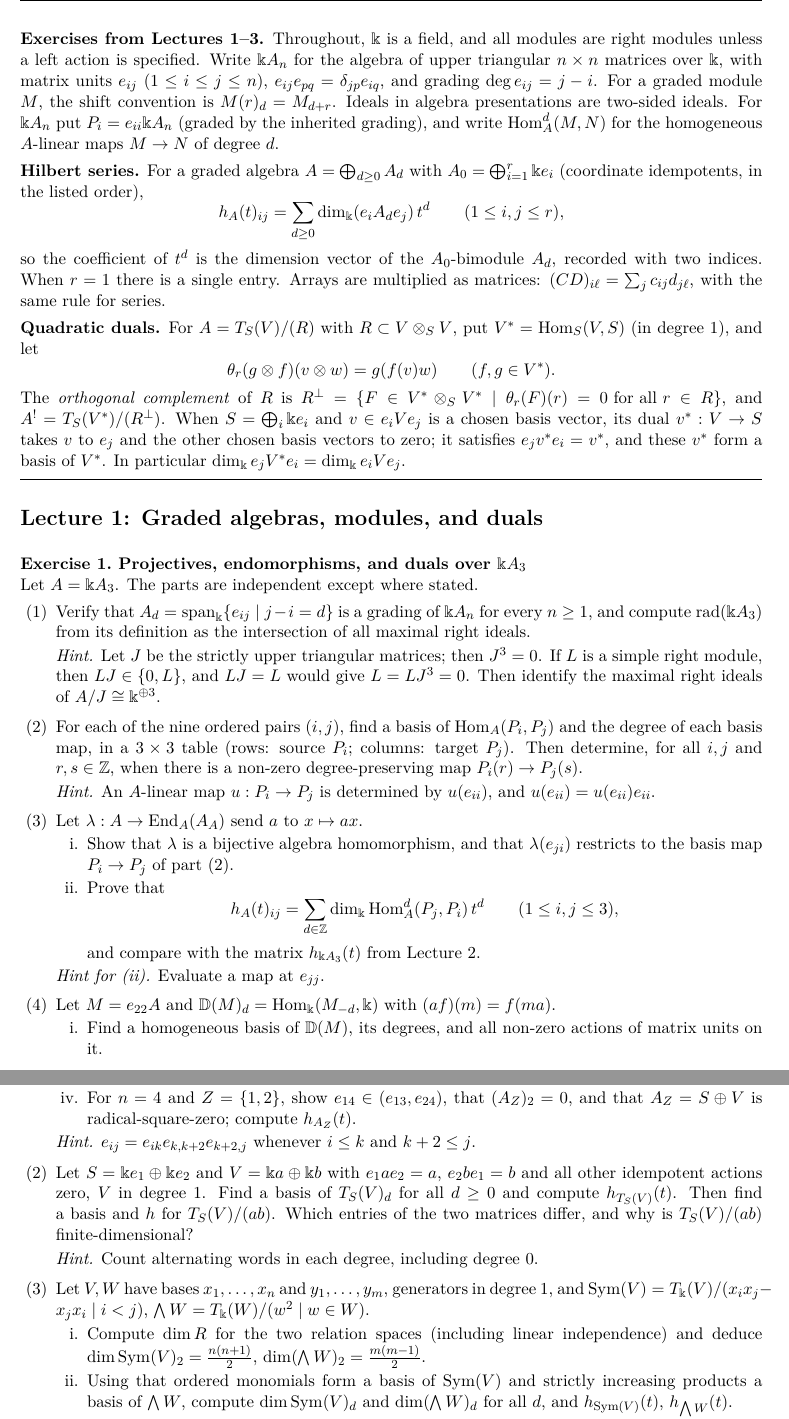
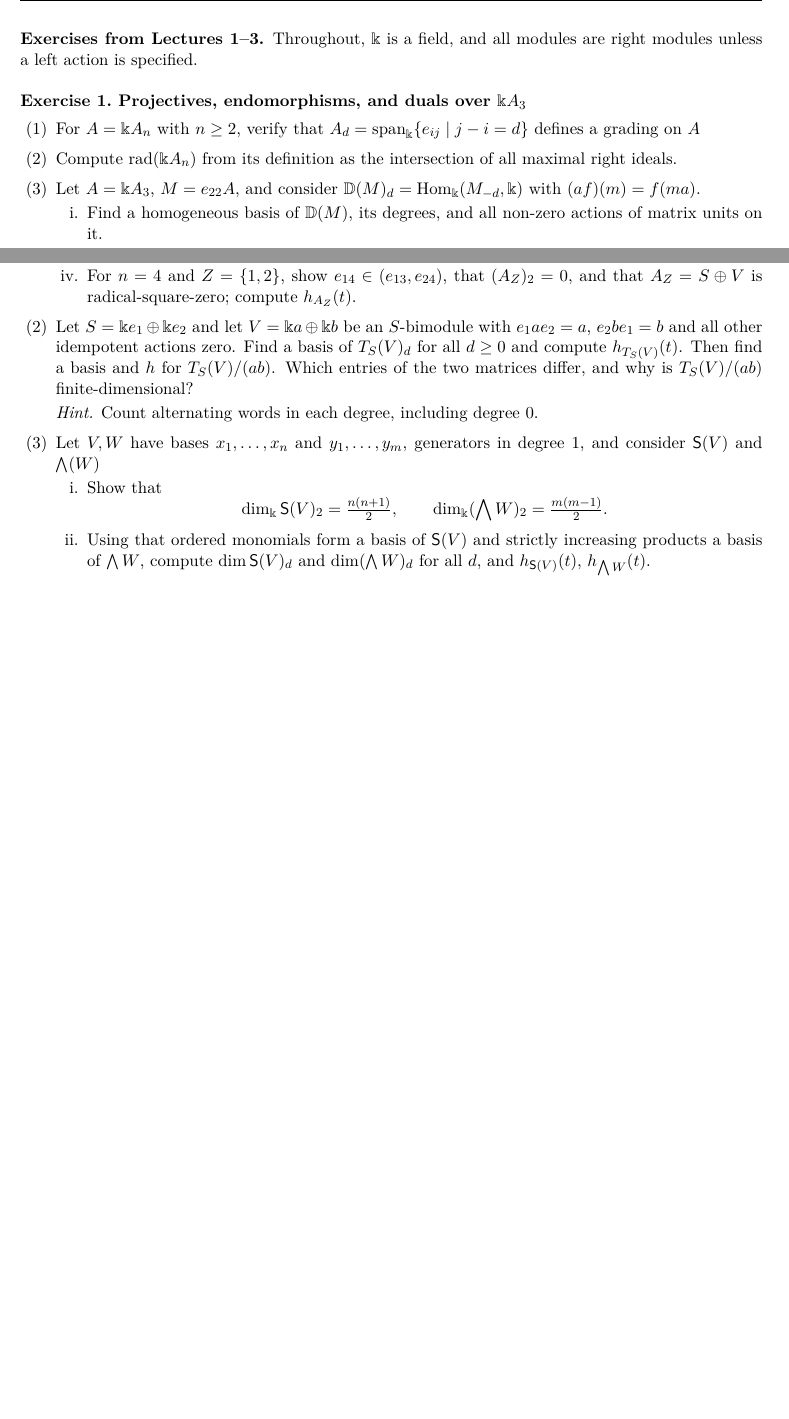
Before and after one commit to aaronkychan/math_work, a LaTeX problem sheet (2026_Koszul_lectures/Homework1_v2.tex): two parts of pages 1 and 5 of 7 before the commit and two parts of pages 1 and 3 of 5 after it, joined at a grey line, cut so that both start at the same text, the shorter picture padded with empty space. Compiled offline with pdfLaTeX.

Commit message:
homework update

```diff
--- a/2026_Koszul_lectures/Homework1_v2.tex
+++ b/2026_Koszul_lectures/Homework1_v2.tex
@@ -25,7 +25,7 @@
 \DeclareMathOperator{\Hom}{Hom}
 \DeclareMathOperator{\End}{End}
 \DeclareMathOperator{\rad}{rad}
-\DeclareMathOperator{\Sym}{Sym}
+\newcommand{\SymAlg}{\mathsf{S}}
 \newcommand{\op}{\mathrm{op}}
 \newcommand{\id}{\mathrm{id}}
 
@@ -54,81 +50,50 @@
 
 \textbf{Exercises from Lectures 1--3.}
 Throughout, $\kk$ is a field, and all modules are right modules unless a
-left action is specified. Write $\kk A_n$ for the algebra of upper triangular
-$n\times n$ matrices over $\kk$, with matrix units $e_{ij}$ ($1\leq i\leq j\leq n$),
-$e_{ij}e_{pq}=\delta_{jp}e_{iq}$, and grading $\deg e_{ij}=j-i$.
-For a graded module $M$, the shift convention is $M(r)_d=M_{d+r}$.
-Ideals in algebra presentations are two-sided ideals.
-For $\kk A_n$ put $P_i=e_{ii}\kk A_n$ (graded by the inherited grading), and
-write $\Hom^d_A(M,N)$ for the homogeneous $A$-linear maps $M\to N$ of degree $d$.
+left action is specified.
 
-\textbf{Hilbert series.}
-For a graded algebra $A=\bigoplus_{d\geq0}A_d$ with
-$A_0=\bigoplus_{i=1}^r\kk e_i$ (coordinate idempotents, in the listed order),
-\[
-  h_A(t)_{ij}=\sum_{d\geq0}\dim_{\kk}(e_iA_de_j)\,t^d\qquad(1\leq i,j\leq r),
-\]
-so the coefficient of $t^d$ is the dimension vector of the $A_0$-bimodule
-$A_d$, recorded with two indices. When $r=1$ there is a single entry.
-Arrays are multiplied as matrices: $(CD)_{i\ell}=\sum_jc_{ij}d_{j\ell}$, with
-the same rule for series.
 
-\textbf{Quadratic duals.}
-For $A=T_S(V)/(R)$ with $R\subset V\otimes_SV$, put $V^*=\Hom_S(V,S)$ (in
-degree $1$), and let
-\[
-  \theta_r(g\otimes f)(v\otimes w)=g(f(v)w)\qquad(f,g\in V^*).
-\]
-The \emph{orthogonal complement} of $R$ is
-$R^\perp=\{F\in V^*\otimes_SV^*\mid\theta_r(F)(r)=0\text{ for all }r\in R\}$,
-and $A^!=T_S(V^*)/(R^\perp)$.
-When $S=\bigoplus_i\kk e_i$ and $v\in e_iVe_j$ is a chosen basis vector,
-its dual $v^*:V\to S$ takes $v$ to $e_j$ and the other chosen basis vectors
-to zero; it satisfies $e_jv^*e_i=v^*$, and these $v^*$ form a basis of $V^*$.
-In particular $\dim_\kk e_jV^*e_i=\dim_\kk e_iVe_j$.
-
-\medskip
-\hrule
-
-\section*{Lecture 1: Graded algebras, modules, and duals}
 \begin{questions}
 
 \titledquestion{Projectives, endomorphisms, and duals over $\kk A_3$}
-Let $A=\kk A_3$. The parts are independent except where stated.
+\comm{exercise is too simple.... part 1 is reasonable as a "everyone can solve this part" (now I split to part 1 and part 2).  Original part 2 and 3 are too simple... part 4 I kept, then I suggest some new parts}
+
 \begin{parts}
-\part Verify that $A_d=\operatorname{span}_\kk\{e_{ij}\mid j-i=d\}$ is a
-grading of $\kk A_n$ for every $n\geq1$, and compute $\rad(\kk A_3)$ from its
+\part For $A=\Bbbk A_n$ with $n\ge 2$, verify that $A_d=\operatorname{span}_\kk\{e_{ij}\mid j-i=d\}$ defines a
+grading on $A$
+
+\part Compute $\rad(\kk A_n)$ from its
 definition as the intersection of all maximal right ideals.
 
-\emph{Hint.} Let $J$ be the strictly upper triangular matrices; then $J^3=0$.
-If $L$ is a simple right module, then $LJ\in\{0,L\}$, and $LJ=L$ would give
-$L=LJ^3=0$. Then identify the maximal right ideals of $A/J\cong\kk^{\oplus3}$.
+% too simple...
+%
+%\part For each of the nine ordered pairs $(i,j)$, find a basis of
+%$\Hom_A(P_i,P_j)$ and the degree of each basis map, in a $3\times3$ table
+%(rows: source $P_i$; columns: target $P_j$).
+%Then determine, for all $i,j$ and $r,s\in\mathbb Z$, when there is a non-zero
+%degree-preserving map $P_i(r)\to P_j(s)$.
+%
+%\emph{Hint.} An $A$-linear map $u:P_i\to P_j$ is determined by $u(e_{ii})$,
+%and $u(e_{ii})=u(e_{ii})e_{ii}$.
+%
 
-\part For each of the nine ordered pairs $(i,j)$, find a basis of
-$\Hom_A(P_i,P_j)$ and the degree of each basis map, in a $3\times3$ table
-(rows: source $P_i$; columns: target $P_j$).
-Then determine, for all $i,j$ and $r,s\in\mathbb Z$, when there is a non-zero
-degree-preserving map $P_i(r)\to P_j(s)$.
+% ...too simple...
+%\part Let $\lambda:A\to\End_A(A_A)$ send $a$ to $x\mapsto ax$.
+%\begin{subparts}
+%\subpart Show that $\lambda$ is a bijective algebra homomorphism.
+%
+%\subpart Prove that
+%\[
+%  h_A(t)_{ij}=\sum_{d\in\mathbb Z}\dim_\kk\Hom^\Z_A(P_j,P_i(d))\,t^d
+%  \qquad(1\leq i,j\leq3),
+%\]
+%and compare with the matrix $h_{\kk A_3}(t)$ from Lecture~2.
+%\end{subparts}
+%
+%\emph{Hint for (ii).} Evaluate a map at $e_{jj}$.
 
-\emph{Hint.} An $A$-linear map $u:P_i\to P_j$ is determined by $u(e_{ii})$,
-and $u(e_{ii})=u(e_{ii})e_{ii}$.
-
-\part Let $\lambda:A\to\End_A(A_A)$ send $a$ to $x\mapsto ax$.
-\begin{subparts}
-\subpart Show that $\lambda$ is a bijective algebra homomorphism, and that
-$\lambda(e_{ji})$ restricts to the basis map $P_i\to P_j$ of part (2).
-\subpart Prove that
-\[
-  h_A(t)_{ij}=\sum_{d\in\mathbb Z}\dim_\kk\Hom^d_A(P_j,P_i)\,t^d
-  \qquad(1\leq i,j\leq3),
-\]
-and compare with the matrix $h_{\kk A_3}(t)$ from Lecture~2.
-\end{subparts}
-
-\emph{Hint for (ii).} Evaluate a map at $e_{jj}$.
-
-\part Let $M=e_{22}A$ and
-$\bbD(M)_d=\Hom_\kk(M_{-d},\kk)$ with $(af)(m)=f(ma)$.
+\part Let $A=\Bbbk A_3$, $M=e_{22}A$, and
+consider $\bbD(M)_d=\Hom_\kk(M_{-d},\kk)$ with $(af)(m)=f(ma)$.
 \begin{subparts}
 \subpart Find a homogeneous basis of $\bbD(M)$, its degrees, and all non-zero
 actions of matrix units on it.
@@ -241,27 +203,27 @@ is a basis of $A_Z$.
 \subpart For $n=4$ and $Z=\{1,2\}$, show $e_{14}\in(e_{13},e_{24})$, that
 $(A_Z)_2=0$, and that $A_Z=S\oplus V$ is radical-square-zero; compute $h_{A_Z}(t)$.
 \end{subparts}
-\emph{Hint.} $e_{ij}=e_{ik}e_{k,k+2}e_{k+2,j}$ whenever $i\leq k$ and $k+2\leq j$.
+%\emph{Hint.} $e_{ij}=e_{ik}e_{k,k+2}e_{k+2,j}$ whenever $i\leq k$ and $k+2\leq j$.
 
-\part Let $S=\kk e_1\oplus\kk e_2$ and $V=\kk a\oplus\kk b$ with
-$e_1ae_2=a$, $e_2be_1=b$ and all other idempotent actions zero, $V$ in degree~$1$.
+\part Let $S=\kk e_1\oplus\kk e_2$ and let $V=\kk a\oplus\kk b$ be an $S$-bimodule with
+$e_1ae_2=a$, $e_2be_1=b$ and all other idempotent actions zero.
 Find a basis of $T_S(V)_d$ for all $d\geq0$ and compute $h_{T_S(V)}(t)$.
 Then find a basis and $h$ for $T_S(V)/(ab)$. Which entries of the two
 matrices differ, and why is $T_S(V)/(ab)$ finite-dimensional?
 
 \emph{Hint.} Count alternating words in each degree, including degree $0$.
 
+
 \part Let $V,W$ have bases $x_1,\dots,x_n$ and $y_1,\dots,y_m$, generators in
-degree $1$, and
-$\Sym(V)=T_\kk(V)/(x_ix_j-x_jx_i\mid i<j)$,
-$\bigwedge W=T_\kk(W)/(w^2\mid w\in W)$.
+degree $1$, and consider $\SymAlg(V)$ and $\bigwedge(W)$
 \begin{subparts}
-\subpart Compute $\dim R$ for the two relation spaces
-(including linear independence) and deduce
-$\dim\Sym(V)_2=\tfrac{n(n+1)}2$, $\dim(\bigwedge W)_2=\tfrac{m(m-1)}2$.
-\subpart Using that ordered monomials form a basis of $\Sym(V)$ and strictly
+\subpart Show that
+\[
+\dim_\Bbbk\SymAlg(V)_2=\tfrac{n(n+1)}2,\qquad  \dim_\Bbbk(\bigwedge W)_2=\tfrac{m(m-1)}2.\]
+
+\subpart Using that ordered monomials form a basis of $\SymAlg(V)$ and strictly
 increasing products a basis of $\bigwedge W$, compute
-$\dim\Sym(V)_d$ and $\dim(\bigwedge W)_d$ for all $d$, and $h_{\Sym(V)}(t)$,
+$\dim\SymAlg(V)_d$ and $\dim(\bigwedge W)_d$ for all $d$, and $h_{\SymAlg(V)}(t)$,
 $h_{\bigwedge W}(t)$.
 \subpart Let $P=\kk\langle x,y\rangle/(xy)$. Show that
 $\{y^ax^b\mid a,b\geq0\}$ is a basis, and that $h_P(t)=h_{\kk[x,y]}(t)$.
```
Also changed, not shown: 2026_Koszul_lectures/Homework1_v2.pdf (added), 2026_Koszul_lectures/Homework1_v2.tex (59 more changed lines).
